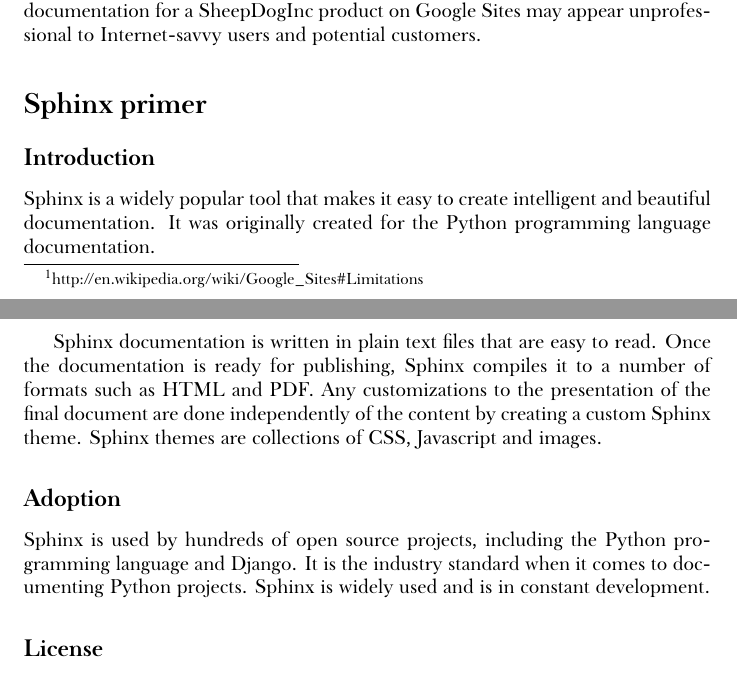
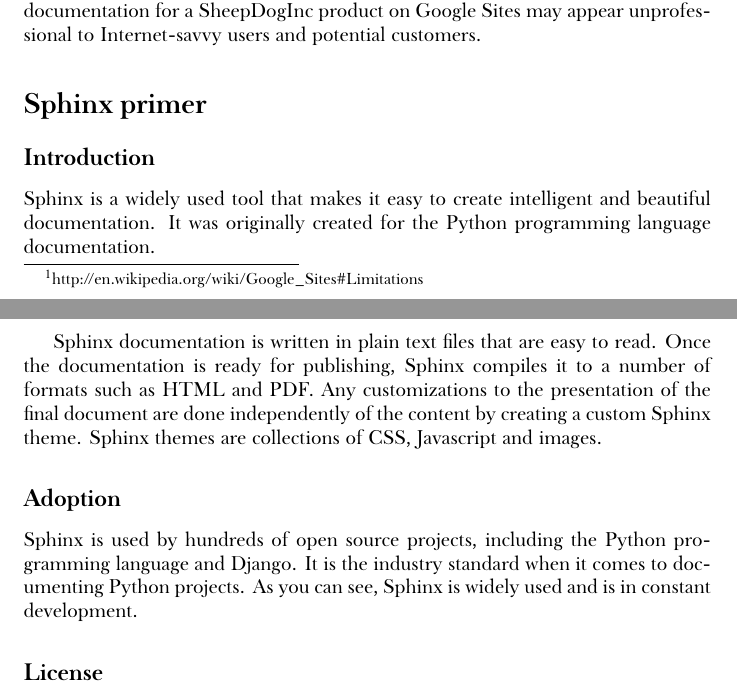
Before and after one commit to honza/documents, a LaTeX document (google-sites.tex): two parts of pages 2 and 3 of 5, joined at a grey line, cut so that both start at the same text. Compiled offline with XeLaTeX; a missing font is replaced by an installed copy or a similar font.

Commit message:
widely widely

```diff
--- a/google-sites.tex
+++ b/google-sites.tex
@@ -52,9 +52,9 @@
 
     \subsection*{Introduction}
 
-        Sphinx is a widely popular tool that makes it easy to create
-        intelligent and beautiful documentation. It was originally created for
-        the Python programming language documentation.
+        Sphinx is a widely used tool that makes it easy to create intelligent
+        and beautiful documentation. It was originally created for the Python
+        programming language documentation.
 
         Sphinx documentation is written in plain text files that are easy to
         read. Once the documentation is ready for publishing, Sphinx compiles
@@ -67,8 +67,8 @@
 
         Sphinx is used by hundreds of open source projects, including the
         Python programming language and  Django. It is the industry standard
-        when it comes to documenting Python projects. Sphinx is widely used and
-        is in constant development.
+        when it comes to documenting Python projects. As you can see, Sphinx is
+        widely used and is in constant development.
 
     \subsection*{License}
 
```
